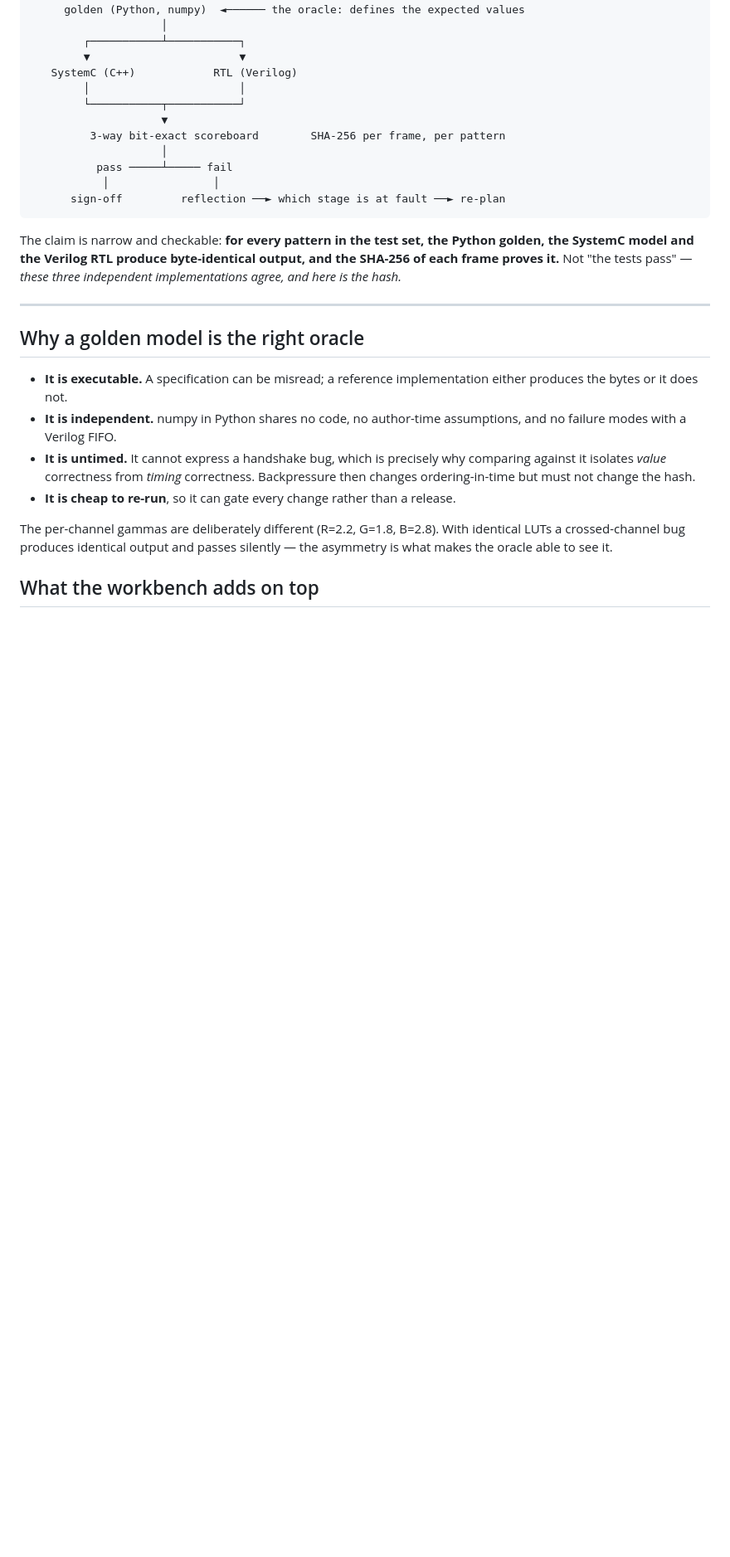
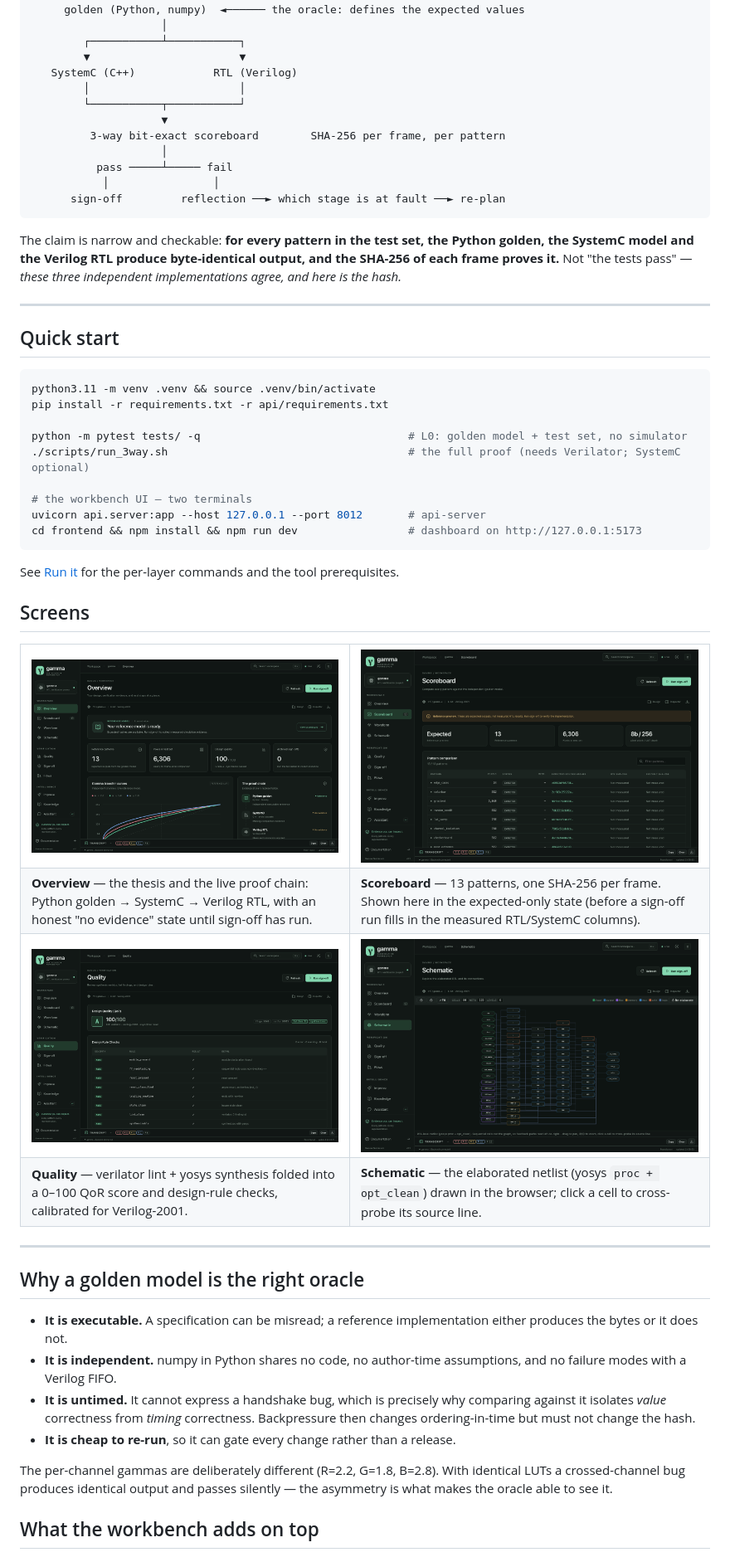
Before and after one commit to kos2001/hls-rtl, a Markdown page: README.md, the part around one of its changes. Shown at 83% size. GitHub-like rendering; pictures changed too: docs/img/quality.png (added), docs/img/schematic.png (added), docs/img/scoreboard.png (added); blank space fills up the shorter version.

Commit message:
docs: add quick start, workbench screenshots and align H1 with repo name (#7)
Add a Quick start block near the top of the README with the documented
setup, test and workbench commands, a Screens section with four captures
of the workbench (Overview, Scoreboard, Quality, Schematic), a License
pointer, and rename the H1 to "hls-rtl — Gamma Verification Workbench"
so it matches the repository name.

Co-authored-by: 고돌이 <kos2001@godol-iui-Macmini.local>

````diff
--- a/README.md
+++ b/README.md
@@ -35,6 +35,45 @@ The claim is narrow and checkable: **for every pattern in the test set, the
 Python golden, the SystemC model and the Verilog RTL produce byte-identical
 output, and the SHA-256 of each frame proves it.** Not "the tests pass" —
 *these three independent implementations agree, and here is the hash.*
+
+---
+
+## Quick start
+
+```sh
+python3.11 -m venv .venv && source .venv/bin/activate
+pip install -r requirements.txt -r api/requirements.txt
+
+python -m pytest tests/ -q                                # L0: golden model + test set, no simulator
+./scripts/run_3way.sh                                     # the full proof (needs Verilator; SystemC optional)
+
+# the workbench UI — two terminals
+uvicorn api.server:app --host 127.0.0.1 --port 8012       # api-server
+cd frontend && npm install && npm run dev                 # dashboard on http://127.0.0.1:5173
+```
+
+See [Run it](#run-it) for the per-layer commands and the tool prerequisites.
+
+## Screens
+
+<table>
+<tr>
+<td><img src="docs/img/workbench-overview.png" alt="Overview: reference patterns, design quality score and the proof chain" width="100%"></td>
+<td><img src="docs/img/scoreboard.png" alt="Scoreboard: per-pattern expected golden hashes next to measured RTL and SystemC hashes" width="100%"></td>
+</tr>
+<tr>
+<td><b>Overview</b> — the thesis and the live proof chain: Python golden → SystemC → Verilog RTL, with an honest "no evidence" state until sign-off has run.</td>
+<td><b>Scoreboard</b> — 13 patterns, one SHA-256 per frame. Shown here in the expected-only state (before a sign-off run fills in the measured RTL/SystemC columns).</td>
+</tr>
+<tr>
+<td><img src="docs/img/quality.png" alt="Quality: QoR score with design-rule checks" width="100%"></td>
+<td><img src="docs/img/schematic.png" alt="Schematic: layered RTL netlist graph drawn from the yosys netlist" width="100%"></td>
+</tr>
+<tr>
+<td><b>Quality</b> — verilator lint + yosys synthesis folded into a 0–100 QoR score and design-rule checks, calibrated for Verilog-2001.</td>
+<td><b>Schematic</b> — the elaborated netlist (yosys <code>proc + opt_clean</code>) drawn in the browser; click a cell to cross-probe its source line.</td>
+</tr>
+</table>
 
 ---
 
````
Also changed, not shown: other parts of README.md (+5 -1 lines).
